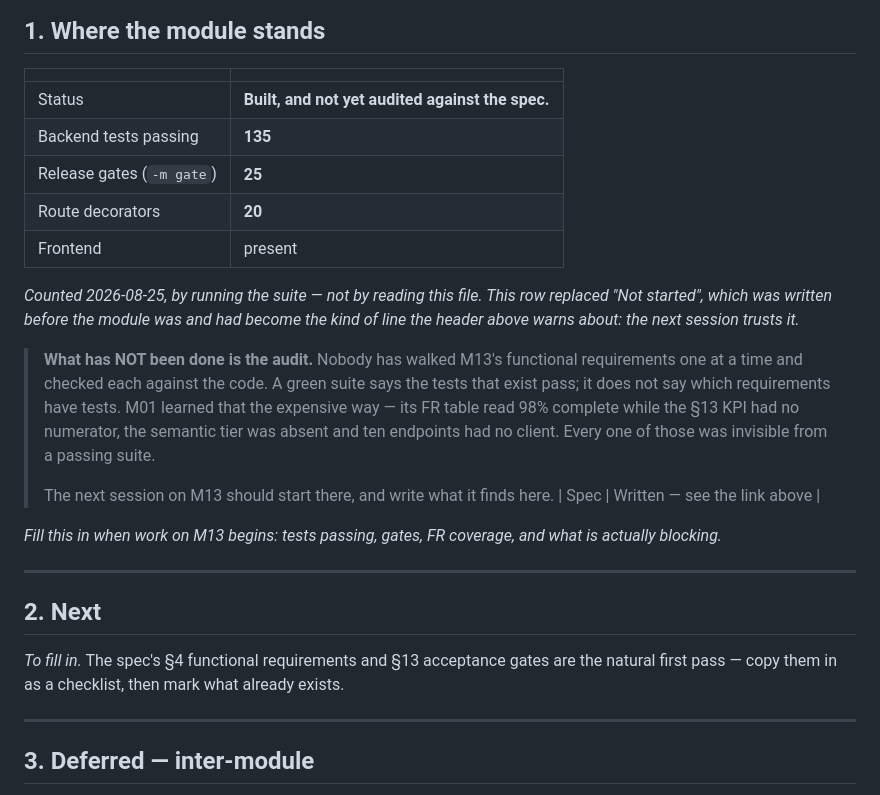
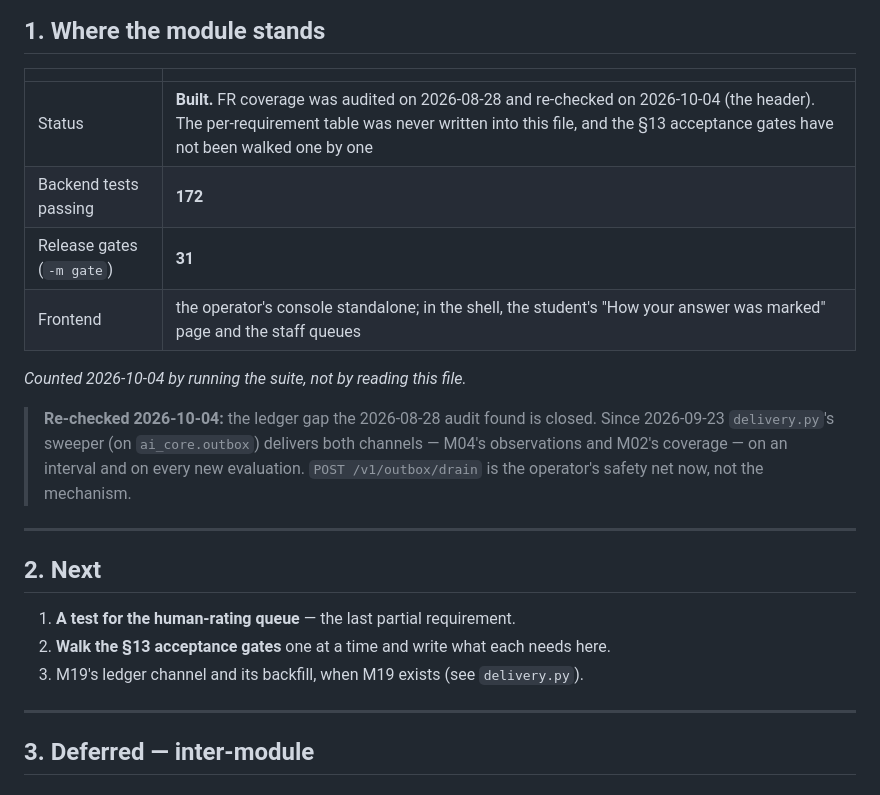
Before and after one commit to MNEMOS-PREP/Evaluation_Engine, a Markdown page: plan_in_depth/M13_Evaluation_Engine_TODO.md, the part around one of its changes. GitHub-like rendering.

Commit message:
TODO: 98% — the ledger gap closed on 2026-09-23
The header still said the M02 ledger write was "built but never sent".
delivery.py's sweeper has delivered both channels since 2026-09-23, so
20 of 21 requirements are met; the human-rating queue's missing test is
the last partial. The 09-17 entry that called the outbox transportless
is marked closed. Today's work is logged (the lexical bar, the evidence
page in a student's words, the exported hooks), and §1 carries today's
counts: 172 tests, 31 gates.

Co-Authored-By: Claude Opus 5.5 <noreply@anthropic.com>

```diff
--- a/plan_in_depth/M13_Evaluation_Engine_TODO.md
+++ b/plan_in_depth/M13_Evaluation_Engine_TODO.md
@@ -122,36 +138,26 @@ _Nothing scouted for this module yet._
 
 | | |
 |---|---|
-| Status | **Built, and not yet audited against the spec.** |
-| Backend tests passing | **135** |
-| Release gates (`-m gate`) | **25** |
-| Route decorators | **20** |
-| Frontend | present |
+| Status | **Built.** FR coverage was audited on 2026-08-28 and re-checked on 2026-10-04 (the header). The per-requirement table was never written into this file, and the §13 acceptance gates have not been walked one by one |
+| Backend tests passing | **172** |
+| Release gates (`-m gate`) | **31** |
+| Frontend | the operator's console standalone; in the shell, the student's "How your answer was marked" page and the staff queues |
 
-*Counted 2026-08-25, by running the suite — not by reading this file. This row
-replaced "Not started", which was written before the module was and had become
-the kind of line the header above warns about: the next session trusts it.*
+*Counted 2026-10-04 by running the suite, not by reading this file.*
 
-> **What has NOT been done is the audit.** Nobody has walked M13's functional
-> requirements one at a time and checked each against the code. A green suite
-> says the tests that exist pass; it does not say which requirements have tests.
-> M01 learned that the expensive way — its FR table read 98% complete while the
-> §13 KPI had no numerator, the semantic tier was absent and ten endpoints had
-> no client. Every one of those was invisible from a passing suite.
->
-> The next session on M13 should start there, and write what it finds here.
-| Spec | Written — see the link above |
-
-_Fill this in when work on M13 begins: tests passing, gates, FR coverage,
-and what is actually blocking._
+> **Re-checked 2026-10-04:** the ledger gap the 2026-08-28 audit found is
+> closed. Since 2026-09-23 `delivery.py`'s sweeper (on `ai_core.outbox`)
+> delivers both channels — M04's observations and M02's coverage — on an
+> interval and on every new evaluation. `POST /v1/outbox/drain` is the
+> operator's safety net now, not the mechanism.
 
 ---
 
 ## 2. Next
 
-_To fill in._ The spec's §4 functional requirements and §13 acceptance
-gates are the natural first pass — copy them in as a checklist, then mark what
-already exists.
+1. **A test for the human-rating queue** — the last partial requirement.
+2. **Walk the §13 acceptance gates** one at a time and write what each needs here.
+3. M19's ledger channel and its backfill, when M19 exists (see `delivery.py`).
 
 ---
 
```
Also changed, not shown: other parts of plan_in_depth/M13_Evaluation_Engine_TODO.md (+19 -3 lines).
